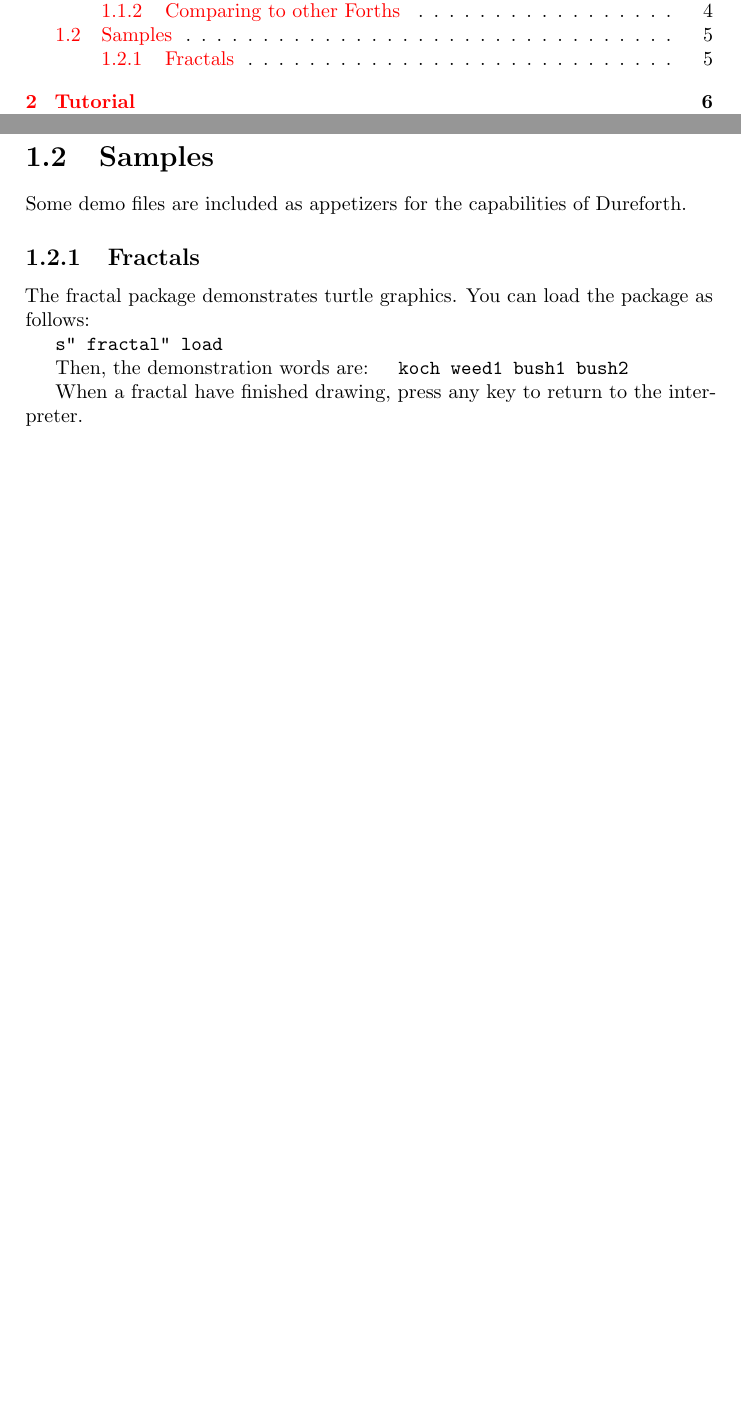
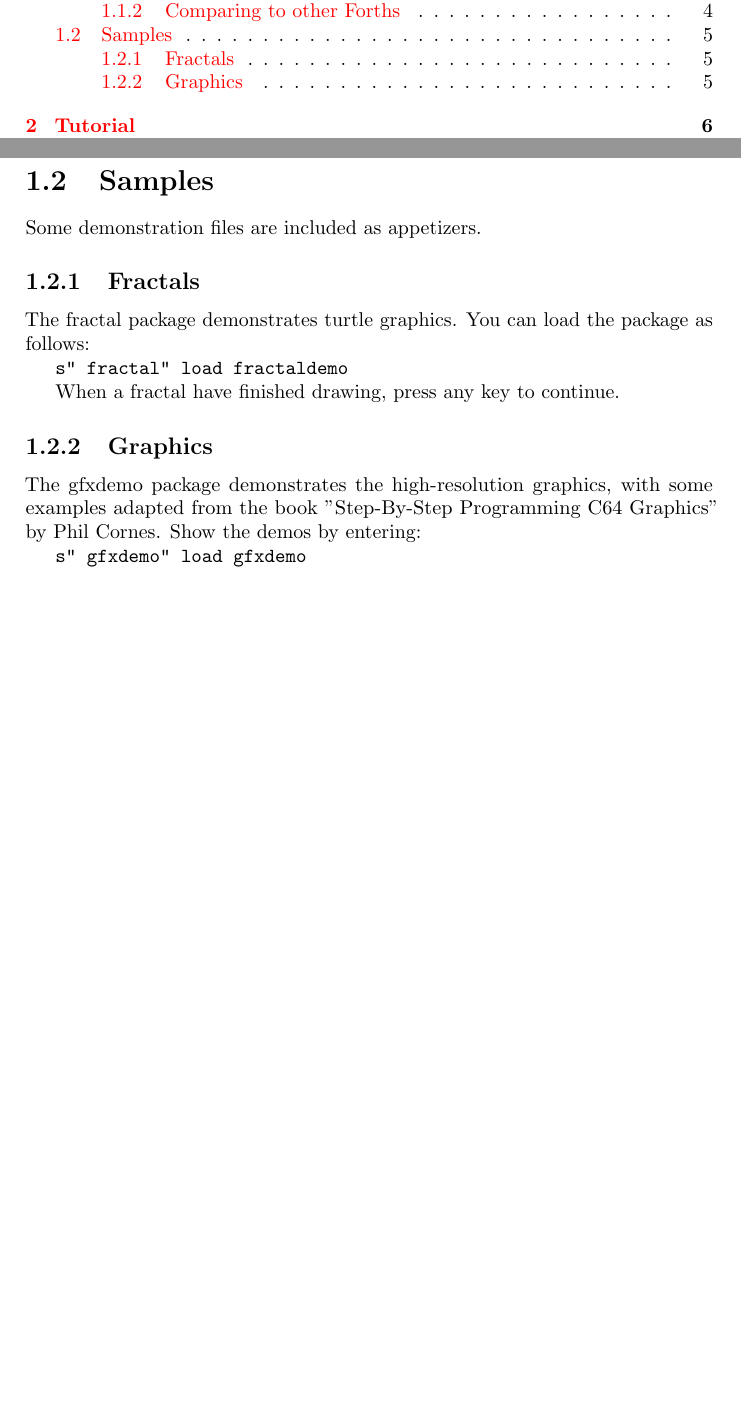
Before and after one commit to jkotlinski/durexforth, a LaTeX thesis (docs/manual.tex, which reads docs/intro.tex): two parts of pages 2 and 5 of 26, joined at a grey line, cut so that both start at the same text, the shorter picture padded with empty space. Compiled offline with pdfLaTeX.

Commit message:
document & improve demos

```diff
--- a/docs/intro.tex
+++ b/docs/intro.tex
@@ -35,14 +35,19 @@
 
 \section{Samples}
 
-Some demo files are included as appetizers for the capabilities of Dureforth.
+Some demonstration files are included as appetizers.
 
 \subsection{Fractals}
 
 The fractal package demonstrates turtle graphics. You can load the package as follows:
 
-\texttt{s" fractal" load}
+\texttt{s" fractal" load fractaldemo}
 
-Then, the demonstration words are: \texttt{ koch weed1 bush1 bush2 }
+When a fractal have finished drawing, press any key to continue.
 
-When a fractal have finished drawing, press any key to return to the interpreter.
+\subsection{Graphics}
+
+The gfxdemo package demonstrates the high-resolution graphics, with some examples adapted from the book "Step-By-Step Programming C64 Graphics" by Phil Cornes.
+Show the demos by entering:
+
+\texttt{s" gfxdemo" load gfxdemo}
```
Also changed, not shown: 1 other file.
